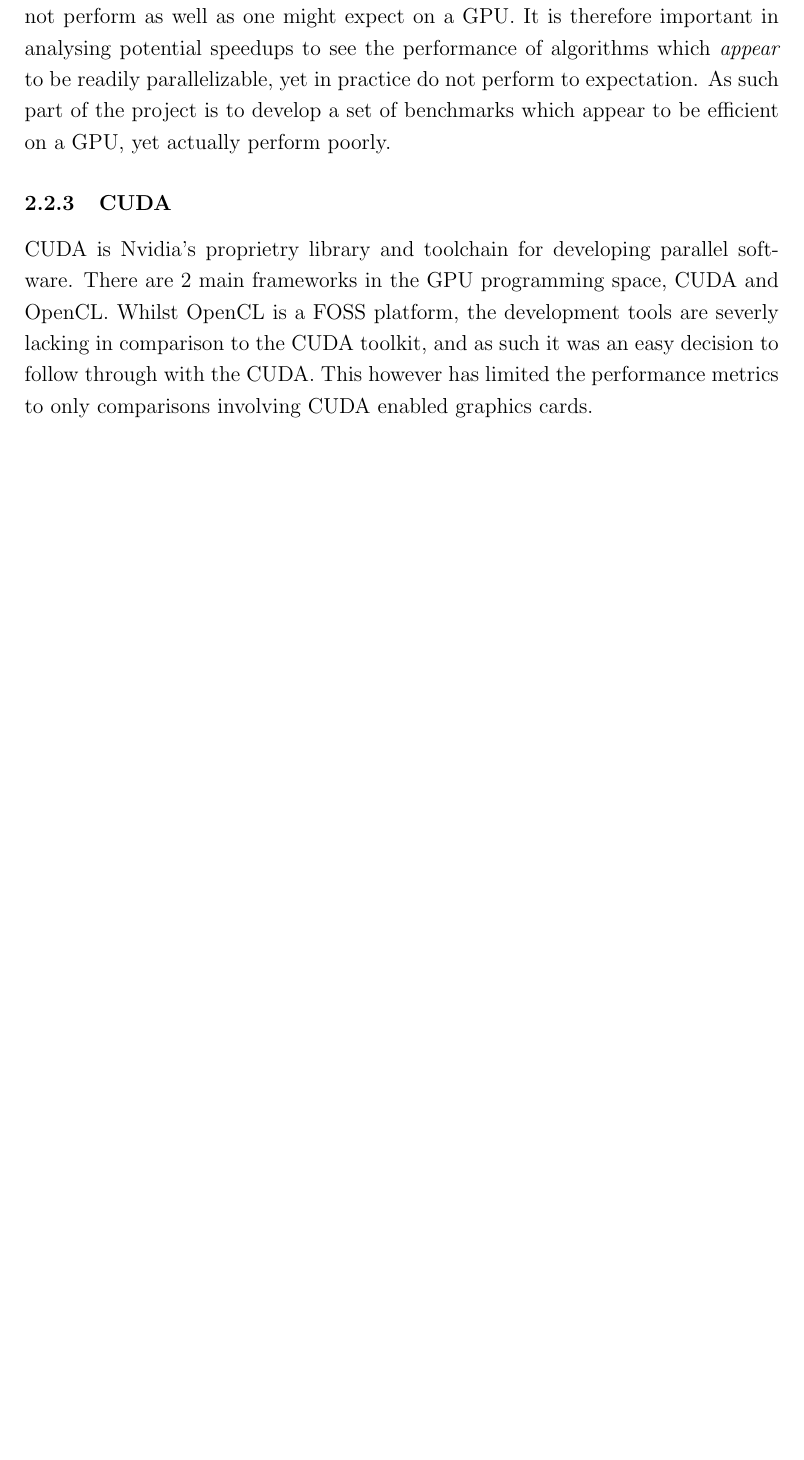
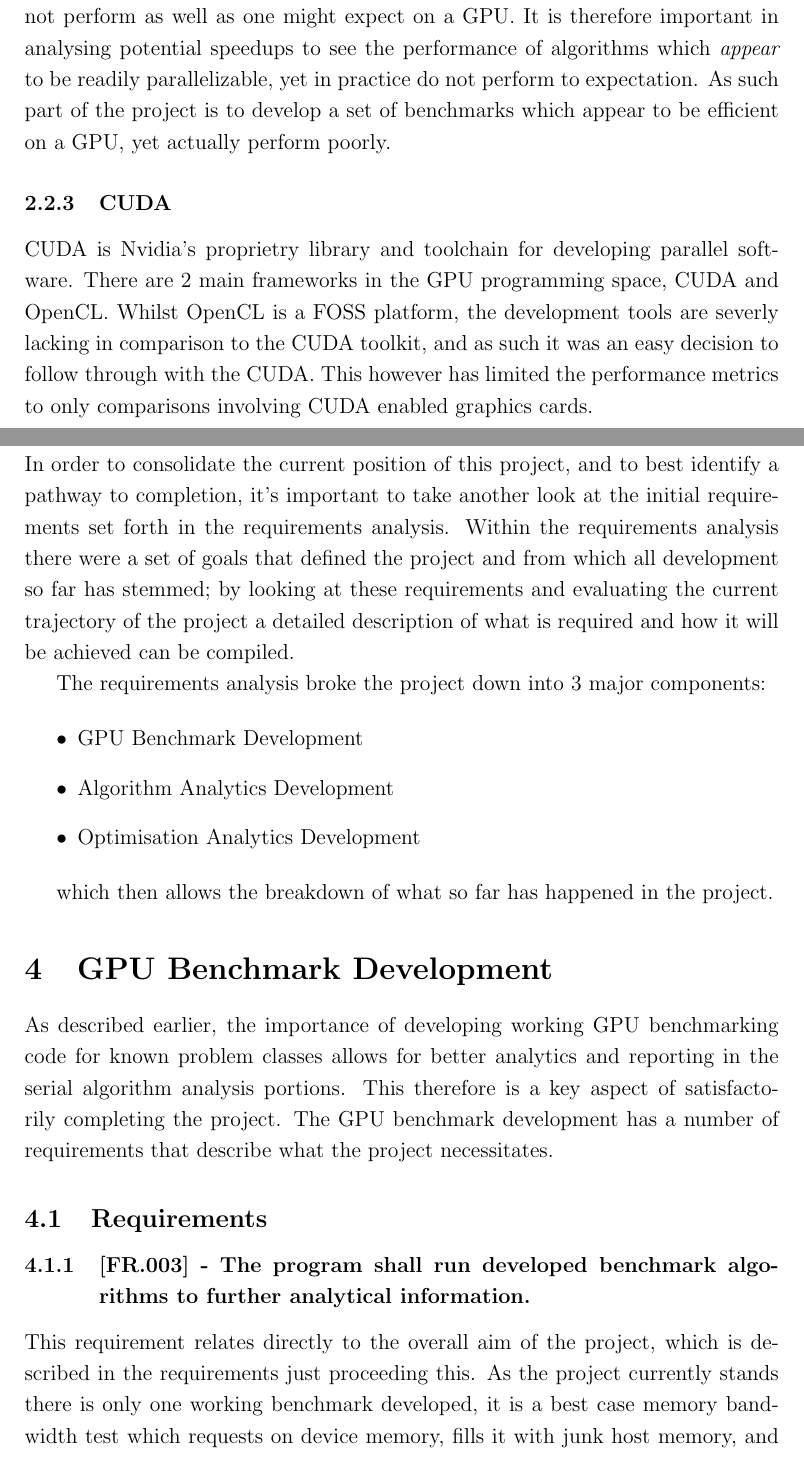
Before and after one commit to Jhana1/LatexDocs, a LaTeX document (DesignDoc/main.tex, which reads DesignDoc/reevaluation.tex): part of page 6 of 6 before the commit and two parts of pages 6 and 7 of 8 after it, the two joined at a grey line, cut so that both start at the same text, the shorter picture padded with empty space. Compiled offline with pdfLaTeX.

Commit message:
Changes before potential break

```diff
--- /dev/null
+++ b/DesignDoc/reevaluation.tex
@@ -0,0 +1,25 @@
+%!TEX root = main.tex
+%----------------------------------------------------------------------------------------
+%	RE-EVALUATION OF INITIAL GOALS
+%----------------------------------------------------------------------------------------
+
+\section{Re-evaluation of Initial Goals}
+In order to consolidate the current position of this project, and to best identify a pathway to completion, it's important to take another look at the initial requirements set forth in the requirements analysis. Within the requirements analysis there were a set of goals that defined the project and from which all development so far has stemmed; by looking at these requirements and evaluating the current trajectory of the project a detailed description of what is required and how it will be achieved can be compiled.
+
+The requirements analysis broke the project down into 3 major components:
+
+\begin{itemize}
+\item GPU Benchmark Development
+\item Algorithm Analytics Development
+\item Optimisation Analytics Development
+\end{itemize}
+
+which then allows the breakdown of what so far has happened in the project.
+
+\section{GPU Benchmark Development}
+As described earlier, the importance of developing working GPU benchmarking code for known problem classes allows for better analytics and reporting in the serial algorithm analysis portions. This therefore is a key aspect of satisfactorily completing the project. The GPU benchmark development has a number of requirements that describe what the project necessitates.
+
+\subsection{Requirements}
+
+\subsubsection{[FR.003] - The program shall run developed benchmark algorithms to further analytical information.}
+This requirement relates directly to the overall aim of the project, which is described in the requirements just proceeding this. As the project currently stands there is only one working benchmark developed, it is a best case memory bandwidth test which requests on device memory, fills it with junk host memory, and requests theen now junk device memory be copied back to the host. This test aims to determine the peak memory bandwidth for the device, which can then be used to determine absolute optimal performance of any subsequent alogrithm.
```
Also changed, not shown: DesignDoc/description.tex (+1 -0 lines), DesignDoc/introduction.tex (+1 -0 lines), DesignDoc/main.tex (+2 -0 lines), DesignDoc/main.pdf (added), DesignDoc/reevaluation.tex (13 more changed lines), 1 other file.
